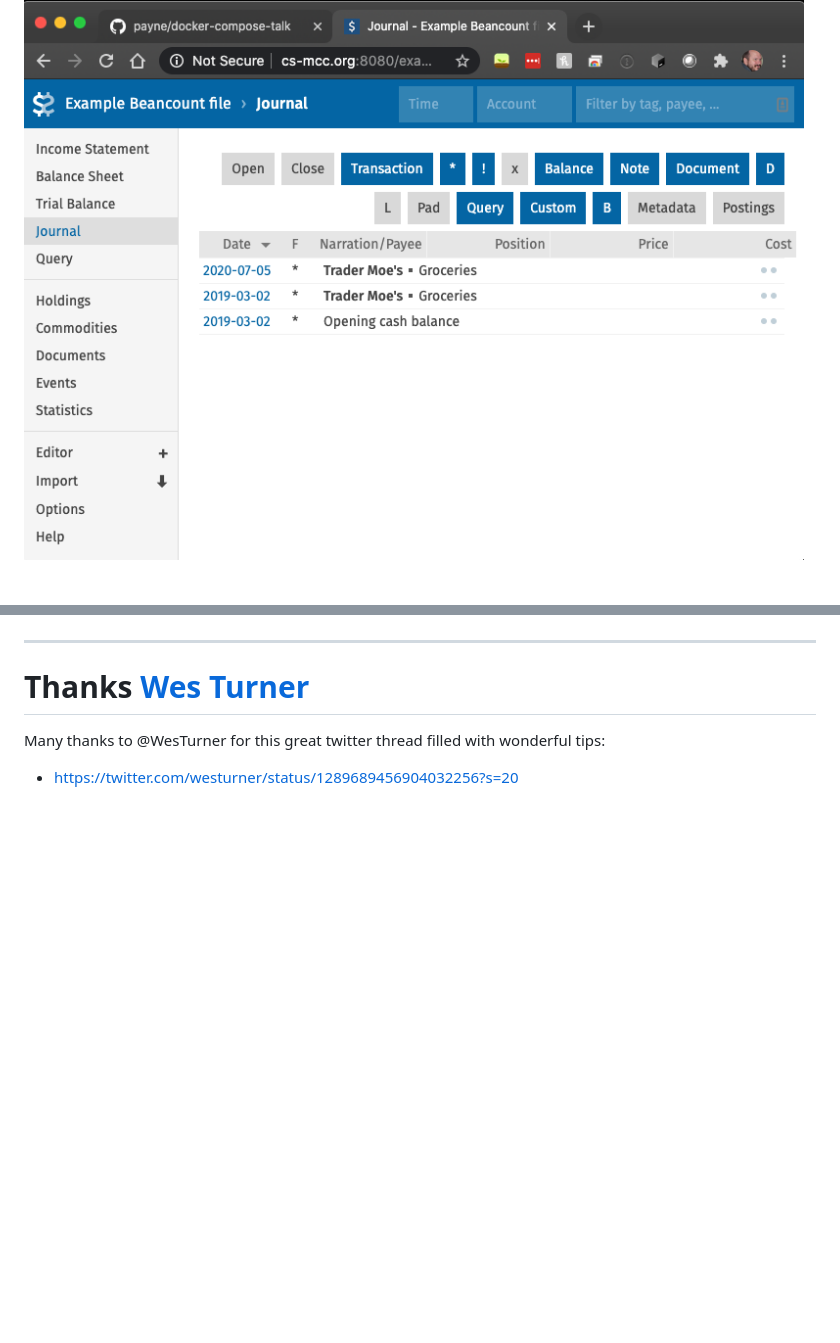
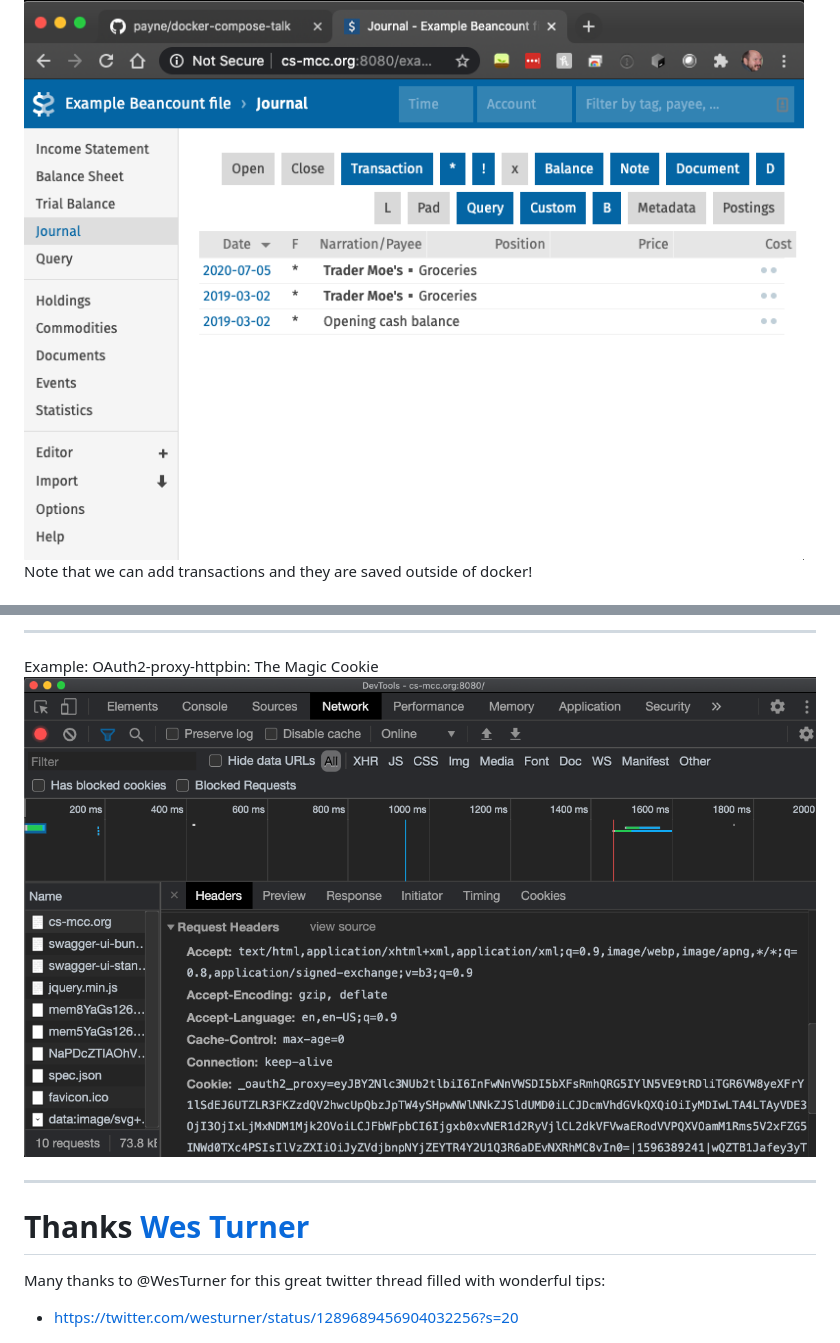
Before and after one commit to payne/docker-compose-talk, a Markdown page: docker-compose.md, 2 parts joined by grey strips. GitHub-like rendering; pictures changed too: images/oauth2_proxy_cookie1.png (added); blank space fills up the shorter version.

```diff
--- a/docker-compose.md
+++ b/docker-compose.md
@@ -154,4 +154,5 @@ mpayne@localhost:~/docker-compose-talk/fava$
 -----
 # Example: fava first visit http://CS-mcc.org:8080
 ![fava in the browser](images/fava1.png)
+Note that we can add transactions and they are saved outside of docker!
 
@@ -158,3 +176,6 @@ mpayne@localhost:~/docker-compose-talk/fava$
+-----
+Example: OAuth2-proxy-httpbin: The Magic Cookie
+![OAuth2 proxy cookie](images/oauth2_proxy_cookie1.png)
 
 
 --------
```
Also changed, not shown: other parts of docker-compose.md (+17 -0 lines), images/application-screen1.png (added), images/authorize1.png (added), images/sign-in-with-github1.png (added).
